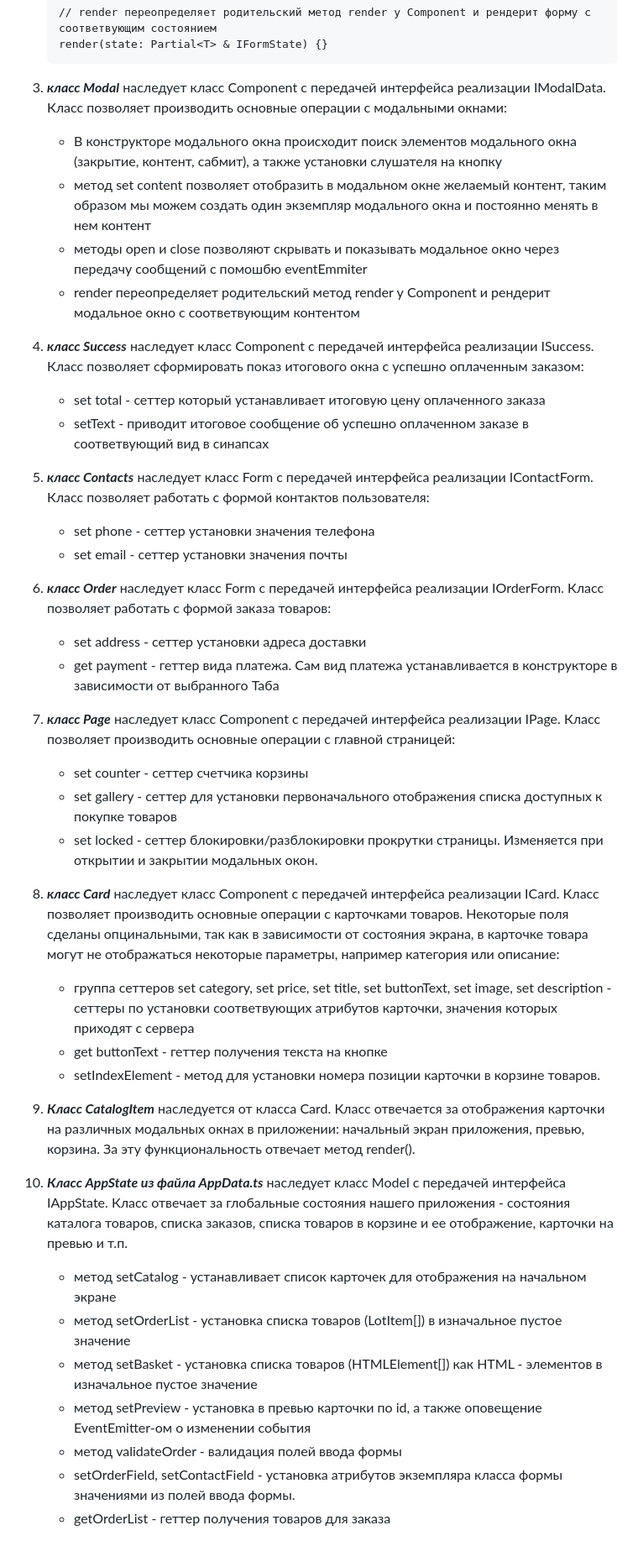
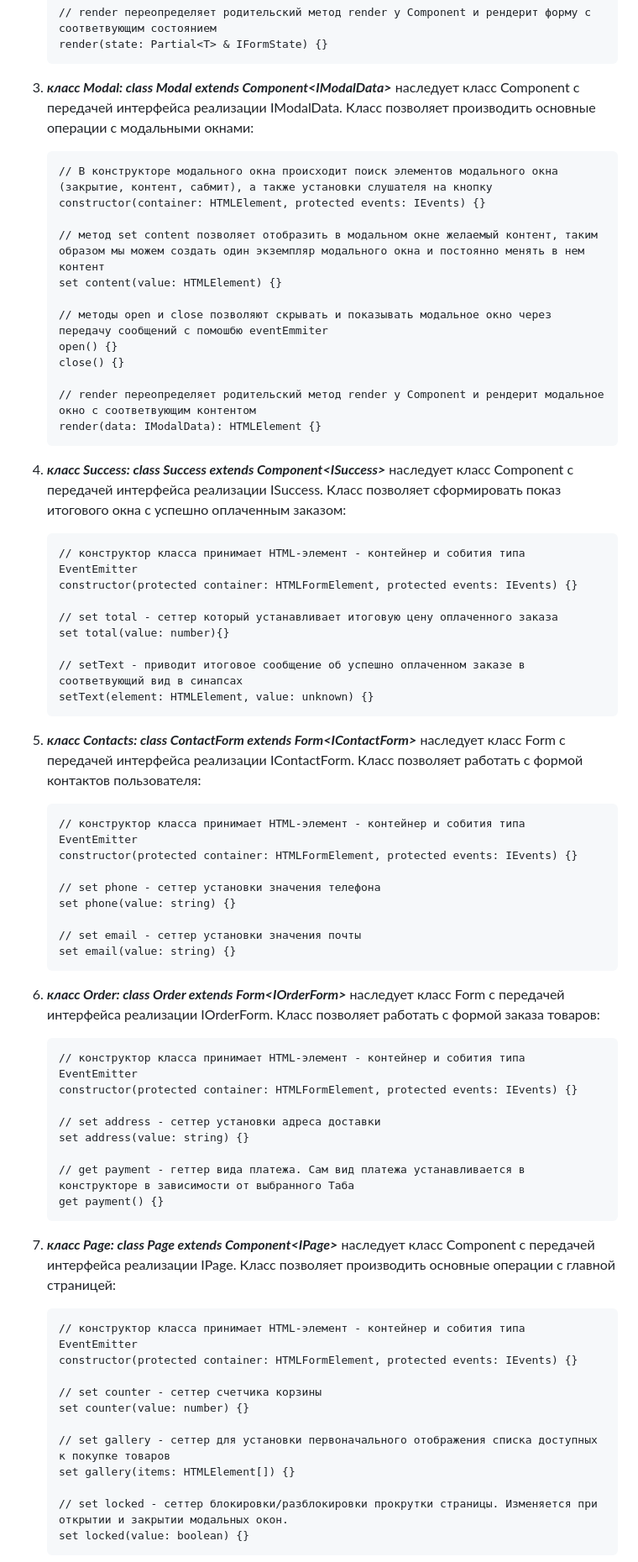
Before and after one commit to ShunaevN/web-larek-frontend, a Markdown page: README.md, the part around one of its changes. Shown at 84% size. Drawn GitHub-style.

Commit message:
docs done

````diff
--- a/README.md
+++ b/README.md
@@ -264,49 +264,70 @@ npm run build
     render(state: Partial<T> & IFormState) {}
     ```
 
-3. ***класс Modal*** наследует класс Component с передачей интерфейса реализации IModalData.
-Класс позволяет производить основные операции с модальными окнами:
-    - В конструкторе модального окна происходит поиск элементов модального окна (закрытие, контент, сабмит), а также установки слушателя на кнопку
-    - метод set content позволяет отобразить в модальном окне желаемый контент, таким образом мы можем создать один экземпляр модального окна и постоянно менять в нем контент
-    - методы open и close позволяют скрывать и показывать модальное окно через передачу сообщений с помошбю eventEmmiter
-    - render переопределяет родительский метод render у Component и рендерит модальное окно с соответвующим контентом
+3. ***класс Modal: class Modal extends Component\<IModalData\>*** наследует класс Component с передачей интерфейса реализации IModalData. Класс позволяет производить основные операции с модальными окнами:
+    ```
+    // В конструкторе модального окна происходит поиск элементов модального окна (закрытие, контент, сабмит), а также установки слушателя на кнопку
+    constructor(container: HTMLElement, protected events: IEvents) {}
 
-4. ***класс Success*** наследует класс Component с передачей интерфейса реализации ISuccess.
-Класс позволяет сформировать показ итогового окна с успешно оплаченным заказом:
-    - set total - сеттер который устанавливает итоговую цену оплаченного заказа
-    - setText - приводит итоговое сообщение об успешно оплаченном заказе в соответвующий вид в синапсах
+    // метод set content позволяет отобразить в модальном окне желаемый контент, таким образом мы можем создать один экземпляр модального окна и постоянно менять в нем контент
+    set content(value: HTMLElement) {}
 
-5. ***класс Contacts*** наследует класс Form с передачей интерфейса реализации IContactForm.
-Класс позволяет работать с формой контактов пользователя:
-    - set phone - сеттер установки значения телефона
-    - set email - сеттер установки значения почты
+    // методы open и close позволяют скрывать и показывать модальное окно через передачу сообщений с помошбю eventEmmiter
+    open() {}
+    close() {}
 
-6. ***класс Order*** наследует класс Form с передачей интерфейса реализации IOrderForm.
-Класс позволяет работать с формой заказа товаров:
-    - set address - сеттер установки адреса доставки
-    - get payment - геттер вида платежа. Сам вид платежа устанавливается в конструкторе в зависимости от выбранного Таба
+    // render переопределяет родительский метод render у Component и рендерит модальное окно с соответвующим контентом
+    render(data: IModalData): HTMLElement {}
+    ```
 
-7. ***класс Page*** наследует класс Component с передачей интерфейса реализации IPage.
-Класс позволяет производить основные операции с главной страницей:
-    - set counter - сеттер счетчика корзины
-    - set gallery - сеттер для установки первоначального отображения списка доступных к покупке товаров
-    - set locked - сеттер блокировки/разблокировки прокрутки страницы. Изменяется при открытии и закрытии модальных окон.
+4. ***класс Success: class Success extends Component\<ISuccess\>*** наследует класс Component с передачей интерфейса реализации ISuccess. Класс позволяет сформировать показ итогового окна с успешно оплаченным заказом:
+    ```
+    // конструктор класса принимает HTML-элемент - контейнер и собития типа EventEmitter
+    constructor(protected container: HTMLFormElement, protected events: IEvents) {}
 
-8. ***класс Card*** наследует класс Component с передачей интерфейса реализации ICard.
-Класс позволяет производить основные операции с карточками товаров. Некоторые поля сделаны опцинальными, так как в зависимости от состояния экрана, в карточке товара могут не отображаться некоторые параметры, например категория или описание:
-    - группа сеттеров set category, set price, set title, set buttonText, set image, set description - сеттеры по установки соответвующих атрибутов карточки, значения которых приходят с сервера
-    - get buttonText - геттер получения текста на кнопке
-    - setIndexElement - метод для установки номера позиции карточки в корзине товаров.
+    // set total - сеттер который устанавливает итоговую цену оплаченного заказа
+    set total(value: number){}
 
-9. ***Класс CatalogItem*** наследуется от класса Card. Класс отвечается за отображения карточки на различных модальных окнах в приложении: начальный экран приложения, превью, корзина. За эту функциональность отвечает метод render().
+    // setText - приводит итоговое сообщение об успешно оплаченном заказе в соответвующий вид в синапсах
+    setText(element: HTMLElement, value: unknown) {}
+    ```
 
-10. ***Класс AppState из файла AppData.ts*** наследует класс Model с передачей интерфейса IAppState.
-Класс отвечает за глобальные состояния нашего приложения - состояния каталога товаров, списка заказов, списка товаров в корзине и ее отображение, карточки на превью и т.п.
-    - метод setCatalog - устанавливает список карточек для отображения на начальном экране
-    - метод setOrderList - установка списка товаров (LotItem[]) в изначальное пустое значение
-    - метод setBasket - установка списка товаров (HTMLElement[]) как HTML - элементов в изначальное пустое значение
-    - метод setPreview - установка в превью карточки по id, а также оповещение EventEmitter-ом о изменении события
-    - метод validateOrder - валидация полей ввода формы
-    - setOrderField, setContactField - установка атрибутов экземпляра класса формы значениями из полей ввода формы.
-    - getOrderList - геттер получения товаров для заказа
+5. ***класс Contacts: class ContactForm extends Form\<IContactForm\>*** наследует класс Form с передачей интерфейса реализации IContactForm. Класс позволяет работать с формой контактов пользователя:
+    ```
+    // конструктор класса принимает HTML-элемент - контейнер и собития типа EventEmitter
+    constructor(protected container: HTMLFormElement, protected events: IEvents) {}
 
+    // set phone - сеттер установки значения телефона
+    set phone(value: string) {}
+
+    // set email - сеттер установки значения почты
+    set email(value: string) {}
+    ```
+
+6. ***класс Order: class Order extends Form\<IOrderForm\>*** наследует класс Form с передачей интерфейса реализации IOrderForm. Класс позволяет работать с формой заказа товаров:
+    ```
+    // конструктор класса принимает HTML-элемент - контейнер и собития типа EventEmitter
+    constructor(protected container: HTMLFormElement, protected events: IEvents) {}
+
+    // set address - сеттер установки адреса доставки
+    set address(value: string) {}
+
+    // get payment - геттер вида платежа. Сам вид платежа устанавливается в конструкторе в зависимости от выбранного Таба
+    get payment() {}
+    ```
+
+7. ***класс Page: class Page extends Component\<IPage\>*** наследует класс Component с передачей интерфейса реализации IPage. Класс позволяет производить основные операции с главной страницей:
+    ```
+    // конструктор класса принимает HTML-элемент - контейнер и собития типа EventEmitter
+    constructor(protected container: HTMLFormElement, protected events: IEvents) {}
+
+    // set counter - сеттер счетчика корзины
+    set counter(value: number) {}
+
+    // set gallery - сеттер для установки первоначального отображения списка доступных к покупке товаров
+    set gallery(items: HTMLElement[]) {}
+
+    // set locked - сеттер блокировки/разблокировки прокрутки страницы. Изменяется при открытии и закрытии модальных окон.
+    set locked(value: boolean) {}
+    ```
+
````
Also changed, not shown: other parts of README.md (+62 -0 lines).
